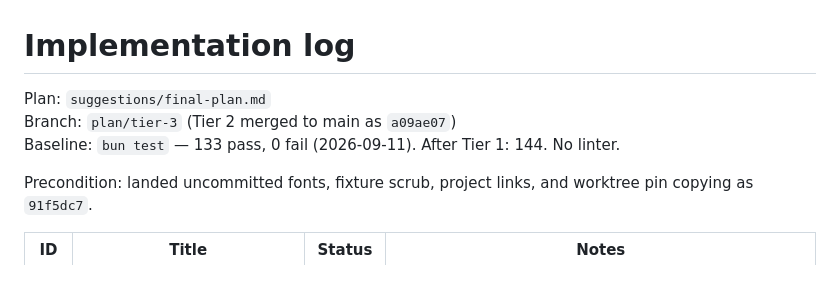
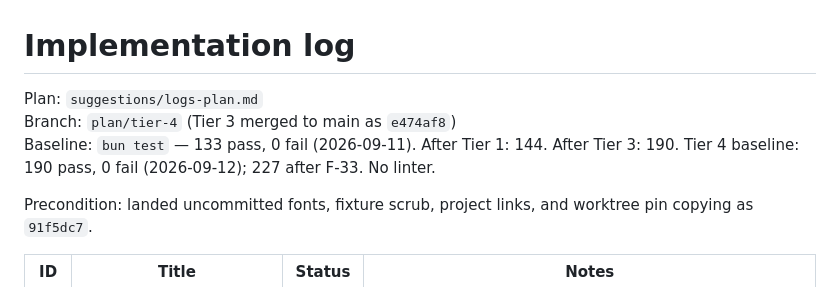
Before and after one commit to AbbassBaz/devboard, a Markdown page: IMPLEMENTATION-LOG.md, the part around one of its changes. Drawn GitHub-style.

```diff
--- a/IMPLEMENTATION-LOG.md
+++ b/IMPLEMENTATION-LOG.md
@@ -1,8 +1,8 @@
 # Implementation log
 
-Plan: `suggestions/final-plan.md`
-Branch: `plan/tier-3` (Tier 2 merged to main as `a09ae07`)
-Baseline: `bun test` — 133 pass, 0 fail (2026-09-11). After Tier 1: 144. No linter.
+Plan: `suggestions/logs-plan.md`
+Branch: `plan/tier-4` (Tier 3 merged to main as `e474af8`)
+Baseline: `bun test` — 133 pass, 0 fail (2026-09-11). After Tier 1: 144. After Tier 3: 190. Tier 4 baseline: 190 pass, 0 fail (2026-09-12); 227 after F-33. No linter.
 
 Precondition: landed uncommitted fonts, fixture scrub, project links, and worktree pin copying as `91f5dc7`.
 
```
Also changed, not shown: other parts of IMPLEMENTATION-LOG.md (+21 -0 lines).
